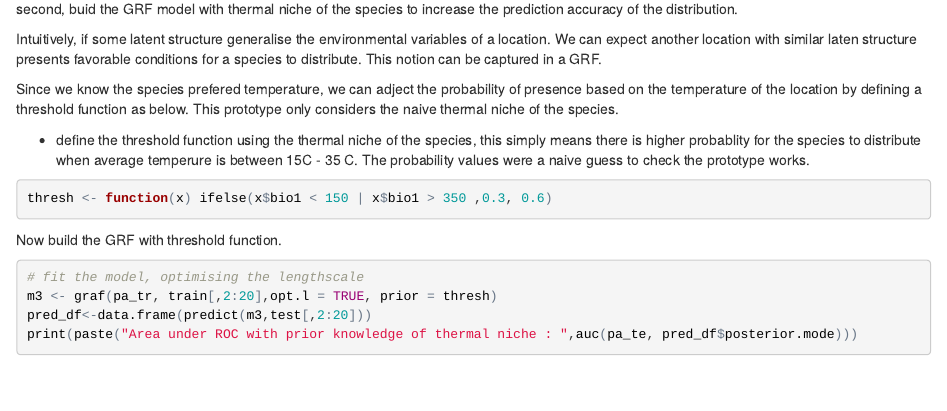
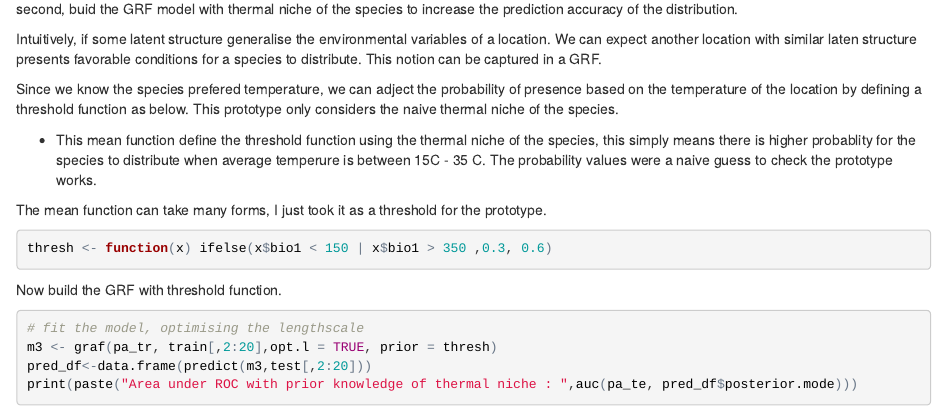
Before and after one commit to cjgunase/BaySDM, an R Markdown document (ex_sdm.Rmd): the page in a window 1100 px wide, from 4480 px down. The pictures show the output file ex_sdm.html that the author committed with the source, opened offline.

Commit message:
some comments added

````diff
--- a/ex_sdm.Rmd
+++ b/ex_sdm.Rmd
@@ -155,7 +157,9 @@ Intuitively, if some latent structure generalise the environmental variables of
 
 Since we know the species prefered temperature, we can adject the probability of presence based on the temperature of the location by defining a threshold function as below. This prototype only considers the naive thermal niche of the species.
 
-* define the threshold function using the thermal niche of the species, this simply means there is higher probablity for the species to distribute when average temperure is between 15C - 35 C. The probability values were a naive guess to check the prototype works.
+* This mean function define the threshold function using the thermal niche of the species, this simply means there is higher probablity for the species to distribute when average temperure is between 15C - 35 C. The probability values were a naive guess to check the prototype works.
+
+The mean function can take many forms, I just took it as a threshold for the prototype.
 
 ```{r,message=FALSE, warning= FALSE}
 
````
Also changed, not shown: ex_sdm.html, ex_sdm.Rmd (7 more changed lines).
